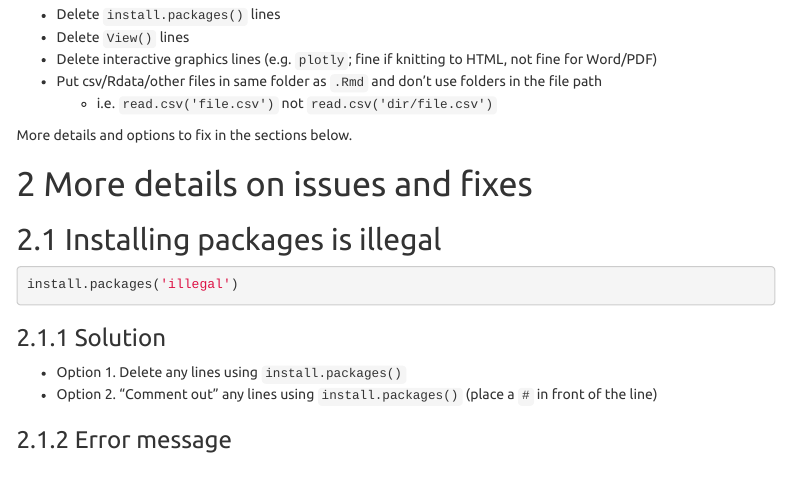
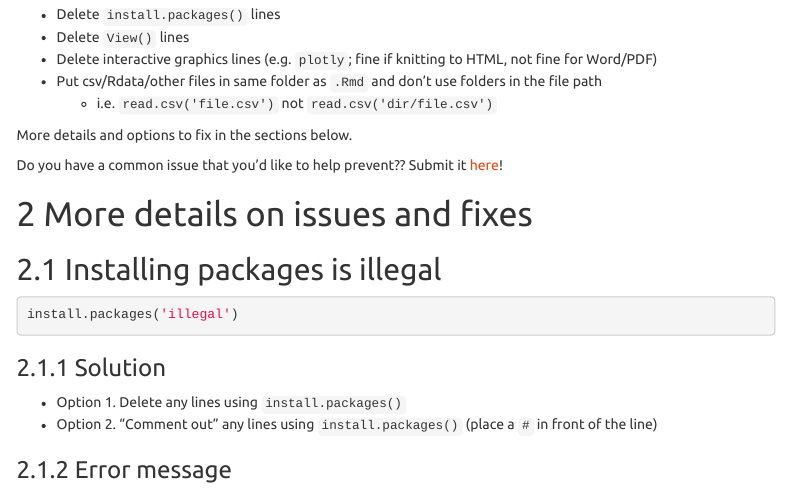
Before and after one commit to AdamSpannbauer/UTKnittingFixes, an R Markdown document (index.Rmd): the page in a window 1100 px wide, from 170 px down. The pictures show the output file index.html that the author committed with the source, opened offline; menus at the side of the page are left out.

Commit message:
add link to submit issuesg

```diff
--- a/index.Rmd
+++ b/index.Rmd
@@ -20,6 +20,8 @@
   * i.e. `read.csv('file.csv')` not `read.csv('dir/file.csv')`
 
 More details and options to fix in the sections below.
+
+Do you have a common issue that you'd like to help prevent?? Submit it [here](https://github.com/AdamSpannbauer/UTKnittingFixes/issues/new)!
 
 # More details on issues and fixes
 
```
Also changed, not shown: index.html.
